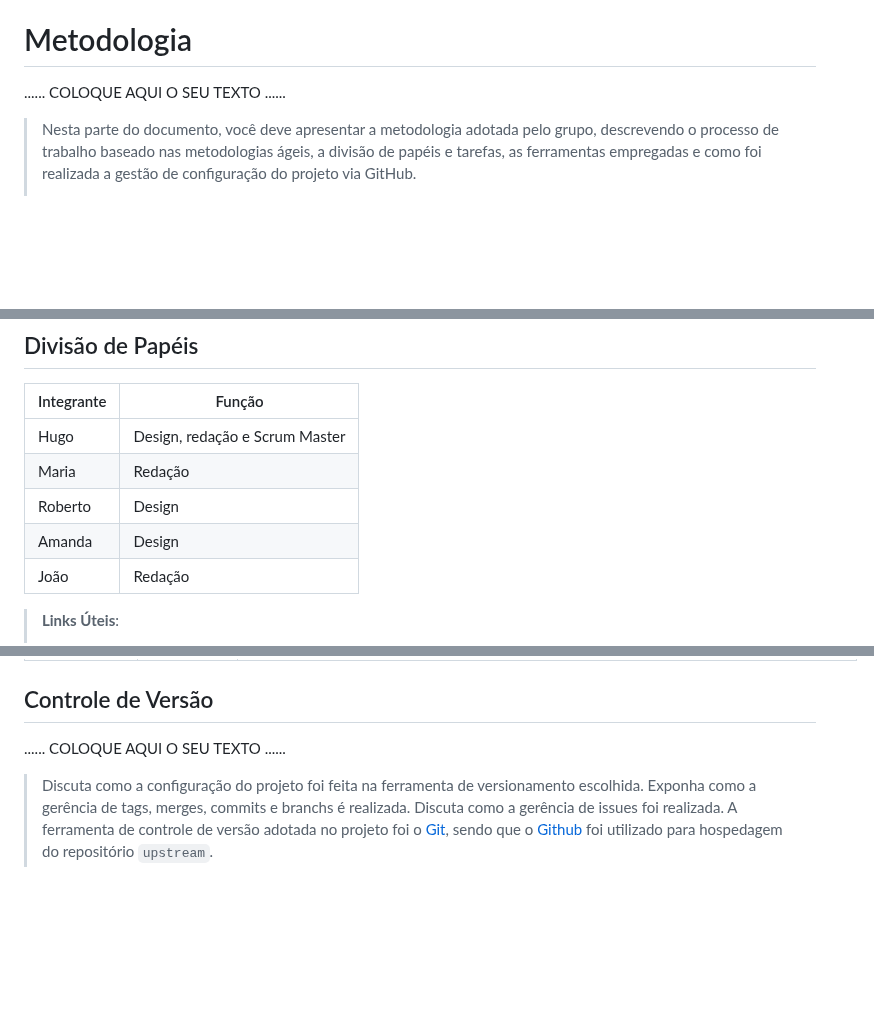
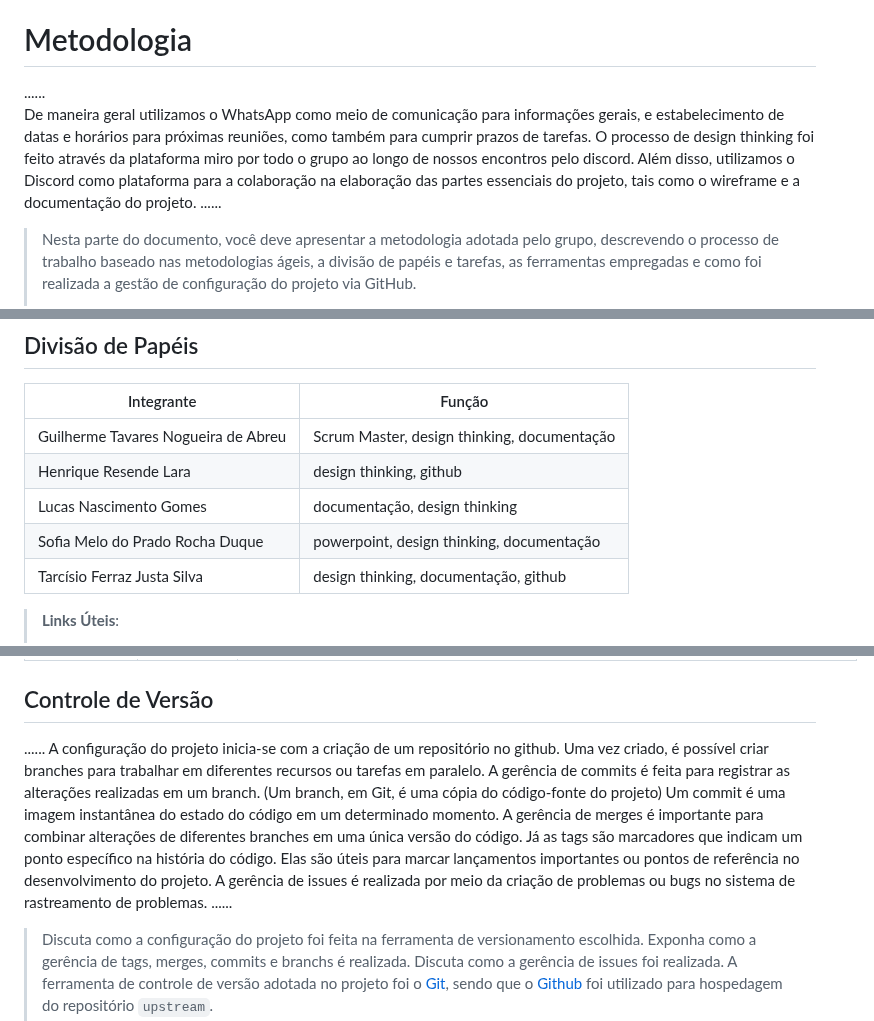
Before and after one commit to ICEI-PUC-Minas-PPLCC-TI/ti-1-ppl-cc-m-20231-entretenimento, a Markdown page: docs/relatorio/Relatorio Tecnico - TEMPLATE.md, 3 parts joined by grey strips. Rendered like a GitHub page; blank space fills up the shorter version.

```diff
--- a/docs/relatorio/Relatorio Tecnico - TEMPLATE.md
+++ b/docs/relatorio/Relatorio Tecnico - TEMPLATE.md
@@ -205,7 +205,9 @@ Ao entrar na página de cadastrar um evento você poderá fornecer as seguintes
 
 # Metodologia
 
-......  COLOQUE AQUI O SEU TEXTO ......
+......
+De maneira geral utilizamos o WhatsApp como meio de comunicação para informações gerais, e estabelecimento de datas e horários para próximas reuniões, como também para cumprir prazos de tarefas. O processo de design thinking foi feito através da plataforma miro por todo o grupo ao longo de nossos encontros pelo discord. Além disso, utilizamos o Discord como plataforma para a colaboração na elaboração das partes essenciais do projeto, tais como o wireframe e a documentação do projeto.
+ ......
 
 > Nesta parte do documento, você deve apresentar a metodologia
 > adotada pelo grupo, descrevendo o processo de trabalho baseado nas metodologias ágeis,
@@ -227,11 +229,11 @@ Ao entrar na página de cadastrar um evento você poderá fornecer as seguintes
 
 | Integrante    | Função        |
 | ------------- | ------------- |
-| Hugo        | Design, redação e Scrum Master  |
-| Maria        | Redação  |
-| Roberto  | Design  |
-| Amanda        | Design  |
-| João        | Redação  |
+| Guilherme Tavares Nogueira de Abreu |  Scrum Master, design thinking,  documentação|
+| Henrique Resende Lara| design thinking, github |
+| Lucas Nascimento Gomes | documentação, design thinking |
+| Sofia Melo do Prado Rocha Duque | powerpoint, design thinking, documentação |
+| Tarcísio Ferraz Justa Silva |  design thinking, documentação, github |
 >
 > **Links Úteis**:
 > - [11 Passos Essenciais para Implantar Scrum no seu Projeto](https://mindmaster.com.br/scrum-11-passos/)
@@ -250,7 +252,8 @@ Ao entrar na página de cadastrar um evento você poderá fornecer as seguintes
 
 ## Controle de Versão
 
-......  COLOQUE AQUI O SEU TEXTO ......
+......  A configuração do projeto inicia-se com a criação de um repositório no github. Uma vez criado, é possível criar branches para trabalhar em diferentes recursos ou tarefas em paralelo.  A gerência de commits é feita para registrar as alterações realizadas em um branch. (Um branch, em Git, é uma cópia do código-fonte do projeto) Um commit é uma imagem instantânea do estado do código em um determinado momento. A gerência de merges é importante para combinar alterações de diferentes branches em uma única versão do código. Já as tags são marcadores que indicam um ponto específico na história do código. Elas são úteis para marcar lançamentos importantes ou pontos de referência no desenvolvimento do projeto. A gerência de issues é realizada por meio da criação de problemas ou bugs no sistema de rastreamento de problemas.
+......
 
 > Discuta como a configuração do projeto foi feita na ferramenta de
 > versionamento escolhida. Exponha como a gerência de tags, merges,
```
